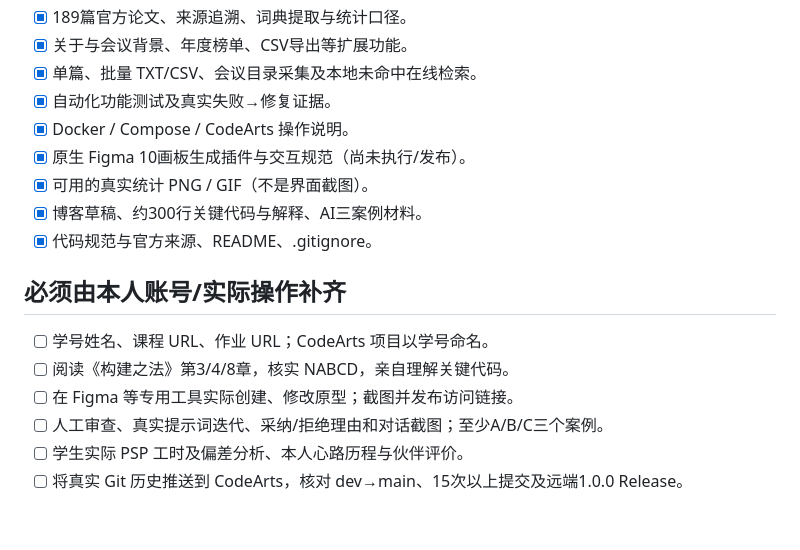
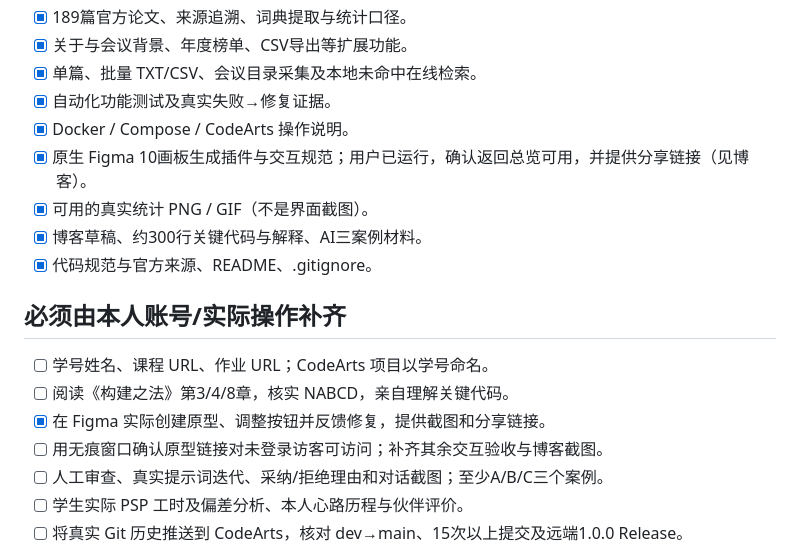
Before and after one commit to hjdlqdxs/vision-trends, a Markdown page: docs/submission-checklist.md, the part around the change. Rendered like a GitHub page; blank space fills up the shorter version.

```diff
--- a/docs/submission-checklist.md
+++ b/docs/submission-checklist.md
@@ -12,7 +12,7 @@
 - [x] 单篇、批量 TXT/CSV、会议目录采集及本地未命中在线检索。
 - [x] 自动化功能测试及真实失败→修复证据。
 - [x] Docker / Compose / CodeArts 操作说明。
-- [x] 原生 Figma 10画板生成插件与交互规范（尚未执行/发布）。
+- [x] 原生 Figma 10画板生成插件与交互规范；用户已运行，确认返回总览可用，并提供分享链接（见博客）。
 - [x] 可用的真实统计 PNG / GIF（不是界面截图）。
 - [x] 博客草稿、约300行关键代码与解释、AI三案例材料。
 - [x] 代码规范与官方来源、README、.gitignore。
@@ -21,7 +21,8 @@
 
 - [ ] 学号姓名、课程 URL、作业 URL；CodeArts 项目以学号命名。
 - [ ] 阅读《构建之法》第3/4/8章，核实 NABCD，亲自理解关键代码。
-- [ ] 在 Figma 等专用工具实际创建、修改原型；截图并发布访问链接。
+- [x] 在 Figma 实际创建原型、调整按钮并反馈修复，提供截图和分享链接。
+- [ ] 用无痕窗口确认原型链接对未登录访客可访问；补齐其余交互验收与博客截图。
 - [ ] 人工审查、真实提示词迭代、采纳/拒绝理由和对话截图；至少A/B/C三个案例。
 - [ ] 学生实际 PSP 工时及偏差分析、本人心路历程与伙伴评价。
 - [ ] 将真实 Git 历史推送到 CodeArts，核对 dev→main、15次以上提交及远端1.0.0 Release。
```
Also changed, not shown: docs/blog-source.md (+8 -6 lines), docs/blog.md (+8 -6 lines).
